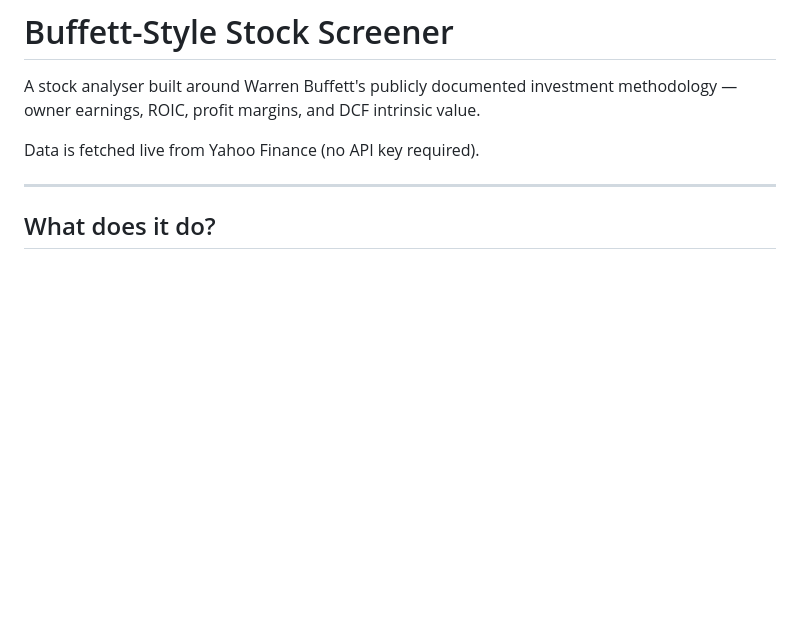
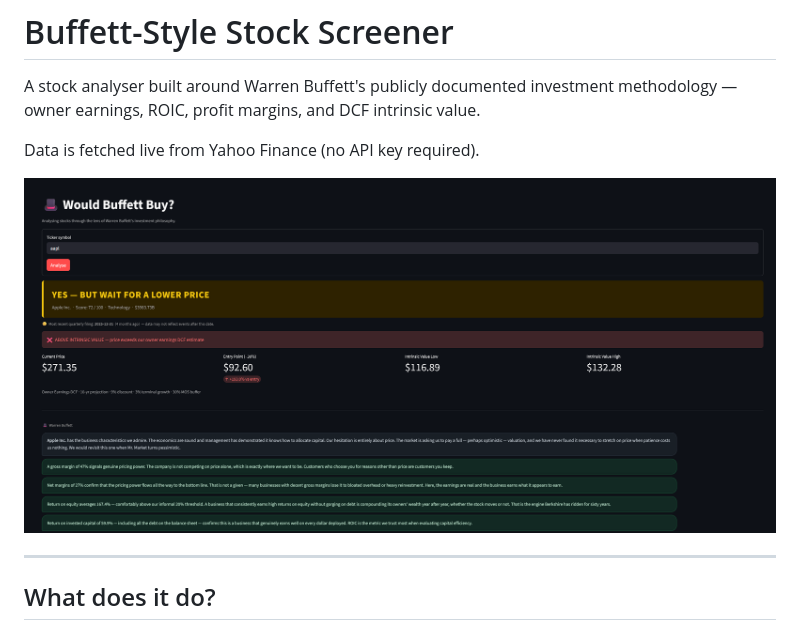
Before and after one commit to davidgao339/david-gao-projects-public, a Markdown page: buffet_score/README.md, the part around the change. Rendered like a GitHub page; pictures changed too: buffet_score/buffet_score.png (added); blank space fills up the shorter version.

Commit message:
Rename financial-analysis to buffet_score, add screenshot to README
Co-Authored-By: Claude Sonnet 4.6 <noreply@anthropic.com>

```diff
--- a/financial-analysis/README.md
+++ b/buffet_score/README.md
@@ -3,6 +3,8 @@
 A stock analyser built around Warren Buffett's publicly documented investment methodology — owner earnings, ROIC, profit margins, and DCF intrinsic value.
 
 Data is fetched live from Yahoo Finance (no API key required).
+
+![Buffett Score App](buffet_score.png)
 
 ---
 
```
Also changed, not shown: 14 other files.
